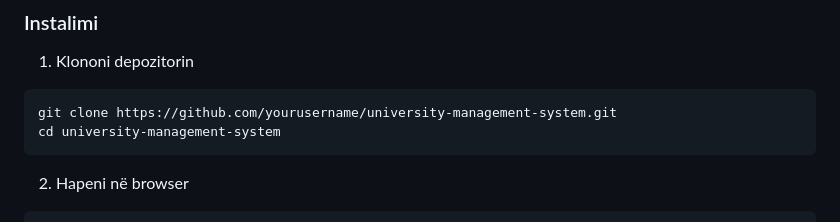
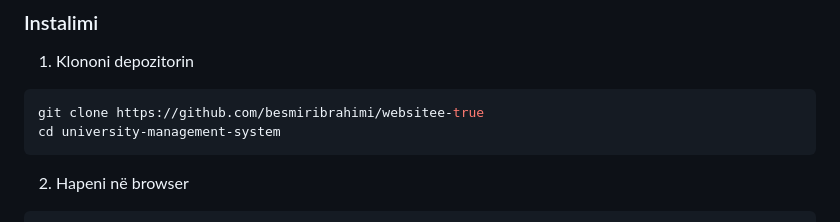
Before and after one commit to besmiribrahimi/websitee-true, a Markdown page: README.md, the part around one of its changes. Rendered like a GitHub page.

````diff
--- a/README.md
+++ b/README.md
@@ -203,7 +203,7 @@ web/
 
 1. Klononi depozitorin
 ```bash
-git clone https://github.com/yourusername/university-management-system.git
+git clone https://github.com/besmiribrahimi/websitee-true
 cd university-management-system
 ```
 
````
Also changed, not shown: other parts of README.md (+2 -2 lines).
